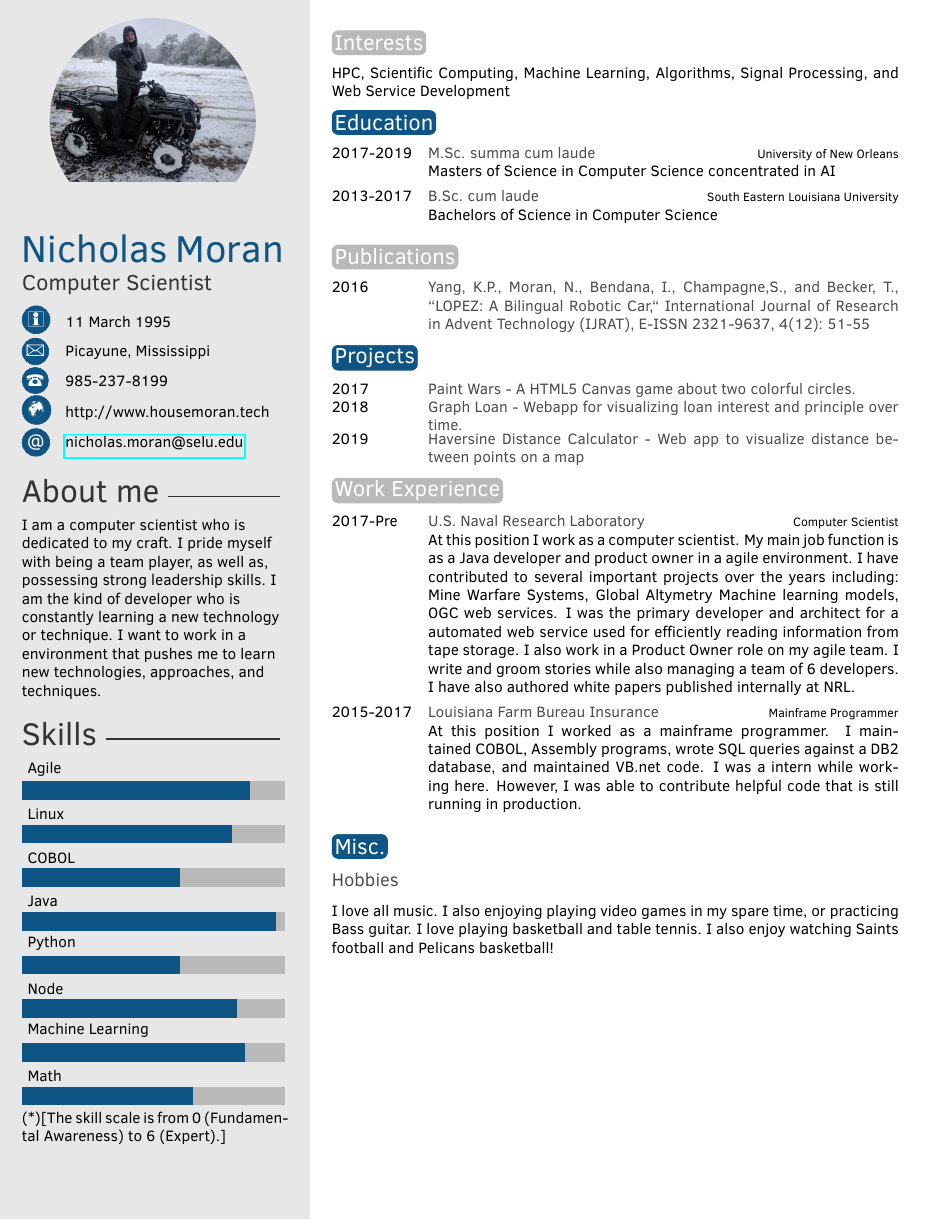
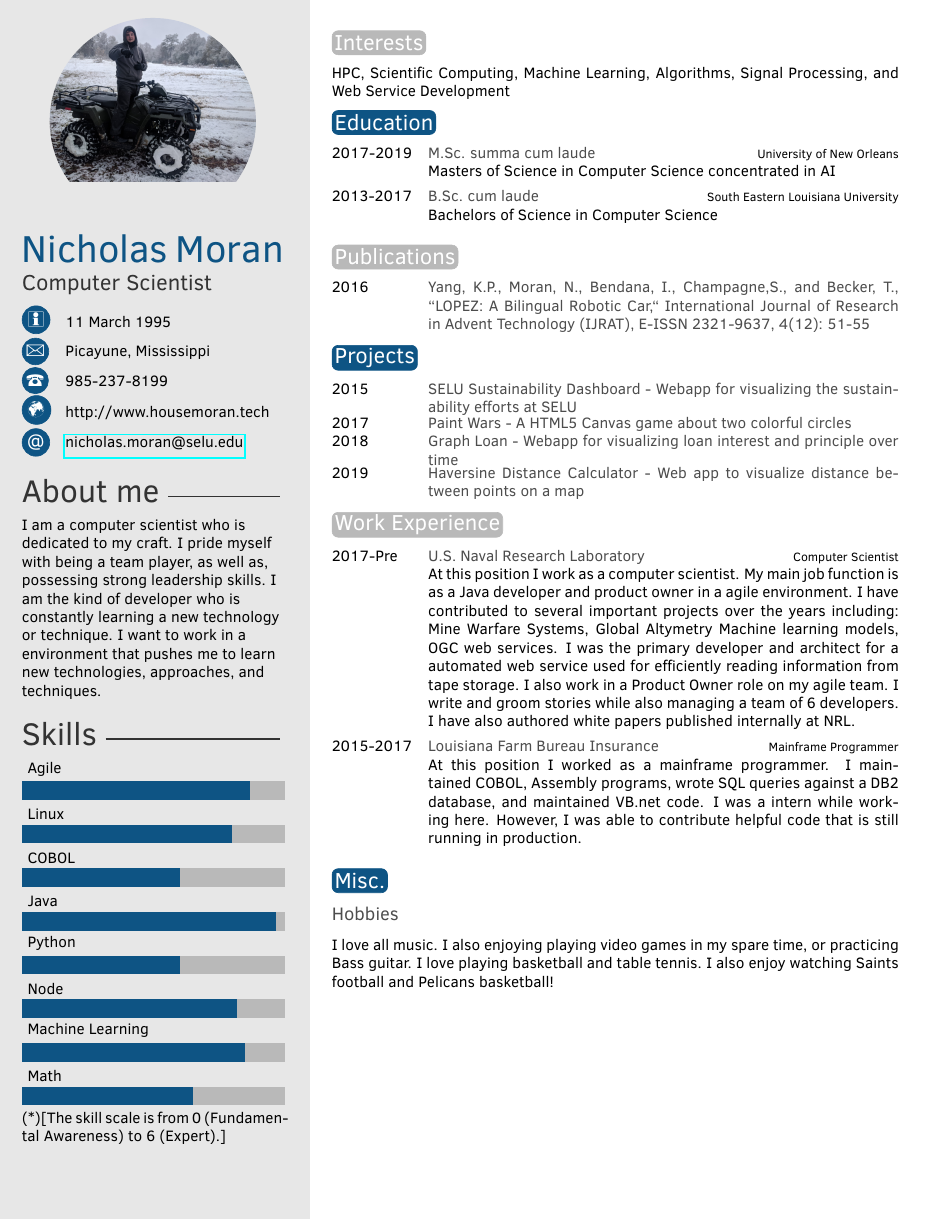
Before and after one commit to nichipedia/resume-short, a LaTeX CV (nicholas-moran-resume-short.tex): the whole page. Compiled offline with pdfLaTeX.

Commit message:
added selu app

```diff
--- a/nicholas-moran-resume-short.tex
+++ b/nicholas-moran-resume-short.tex
@@ -105,8 +105,9 @@ HPC, Scientific Computing, Machine Learning, Algorithms, Signal Processing, and
 \section{Projects}
 
 \begin{twentyshort} % Environment for a short list with no descriptions
-	\twentyitemshort{2017}{Paint Wars - A HTML5 Canvas game about two colorful circles.}
-	\twentyitemshort{2018}{Graph Loan - Webapp for visualizing loan interest and principle over time.}
+	\twentyitemshort{2015}{SELU Sustainability Dashboard - Webapp for visualizing the sustainability efforts at SELU}
+	\twentyitemshort{2017}{Paint Wars - A HTML5 Canvas game about two colorful circles}
+	\twentyitemshort{2018}{Graph Loan - Webapp for visualizing loan interest and principle over time}
     \twentyitemshort{2019}{Haversine Distance Calculator - Web app to visualize distance between points on a map}
 	%\twentyitemshort{<dates>}{<title/description>}
 \end{twentyshort}
```
